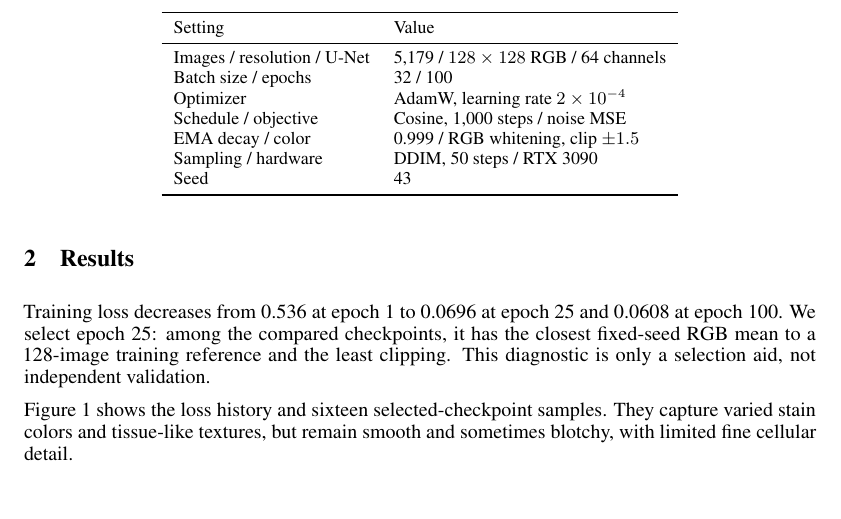
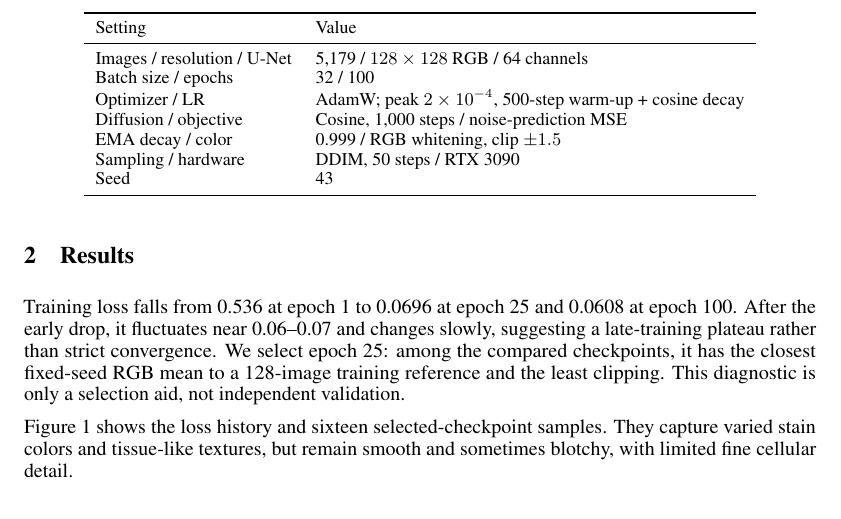
Before and after one commit to Serina-cinna/ece285-hw3, a LaTeX paper (report/main.tex): part of page 1 of 2, cut so that both start at the same text. Compiled offline with pdfLaTeX.

Commit message:
Clarify LR schedule and loss plateau

```diff
--- a/report/main.tex
+++ b/report/main.tex
@@ -40,8 +40,8 @@ Setting & Value \\
 \midrule
 Images / resolution / U-Net & 5,179 / $128\times128$ RGB / 64 channels \\
 Batch size / epochs & 32 / 100 \\
-Optimizer & AdamW, learning rate $2\times10^{-4}$ \\
-Schedule / objective & Cosine, 1,000 steps / noise MSE \\
+Optimizer / LR & AdamW; peak $2\times10^{-4}$, 500-step warm-up + cosine decay \\
+Diffusion / objective & Cosine, 1,000 steps / noise-prediction MSE \\
 EMA decay / color & 0.999 / RGB whitening, clip $\pm1.5$ \\
 Sampling / hardware & DDIM, 50 steps / RTX 3090 \\
 Seed & 43 \\
@@ -50,7 +50,7 @@ Seed & 43 \\
 \end{table}
 
 \section{Results}
-Training loss decreases from 0.536 at epoch 1 to 0.0696 at epoch 25 and 0.0608 at epoch 100. We select epoch 25: among the compared checkpoints, it has the closest fixed-seed RGB mean to a 128-image training reference and the least clipping. This diagnostic is only a selection aid, not independent validation.
+Training loss falls from 0.536 at epoch 1 to 0.0696 at epoch 25 and 0.0608 at epoch 100. After the early drop, it fluctuates near 0.06--0.07 and changes slowly, suggesting a late-training plateau rather than strict convergence. We select epoch 25: among the compared checkpoints, it has the closest fixed-seed RGB mean to a 128-image training reference and the least clipping. This diagnostic is only a selection aid, not independent validation.
 
 Figure~\ref{fig:results} shows the loss history and sixteen selected-checkpoint samples. They capture varied stain colors and tissue-like textures, but remain smooth and sometimes blotchy, with limited fine cellular detail.
 
```
Also changed, not shown: report/main.pdf.
